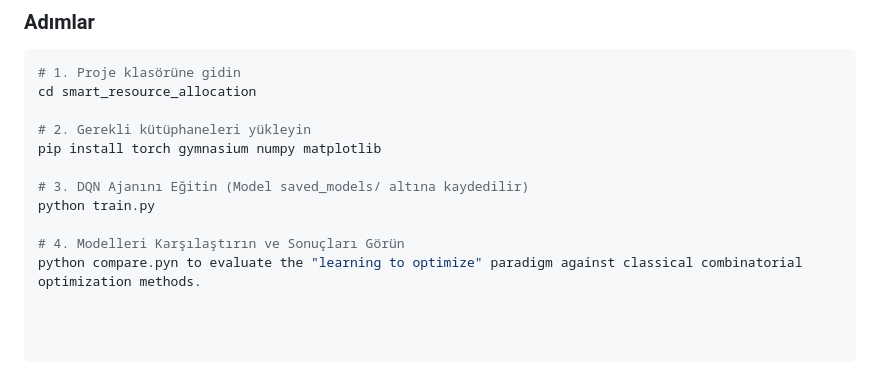
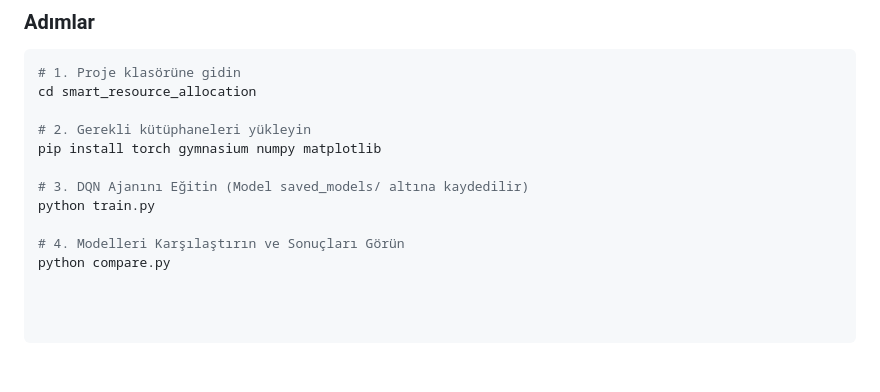
Before and after one commit to selinkincal/smart-resource-allocation-rl, a Markdown page: README.md, the part around the change. Rendered like a GitHub page.

```diff
--- a/README.md
+++ b/README.md
@@ -88,4 +88,4 @@ pip install torch gymnasium numpy matplotlib
 python train.py
 
 # 4. Modelleri Karşılaştırın ve Sonuçları Görün
-python compare.pyn to evaluate the "learning to optimize" paradigm against classical combinatorial optimization methods.
+python compare.py
```
